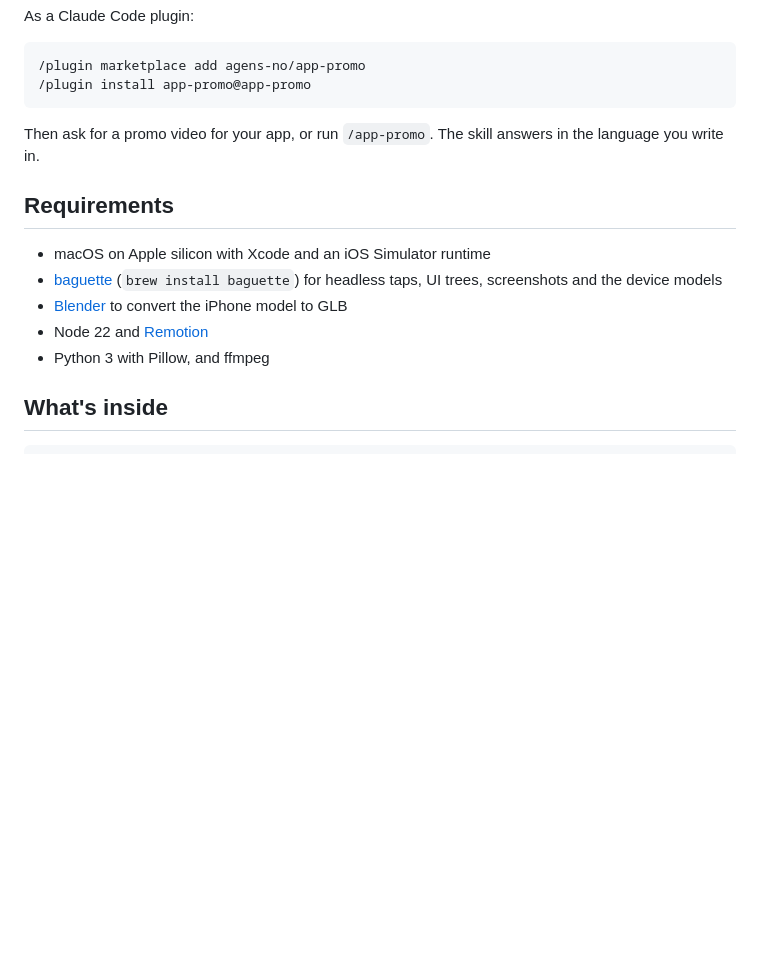
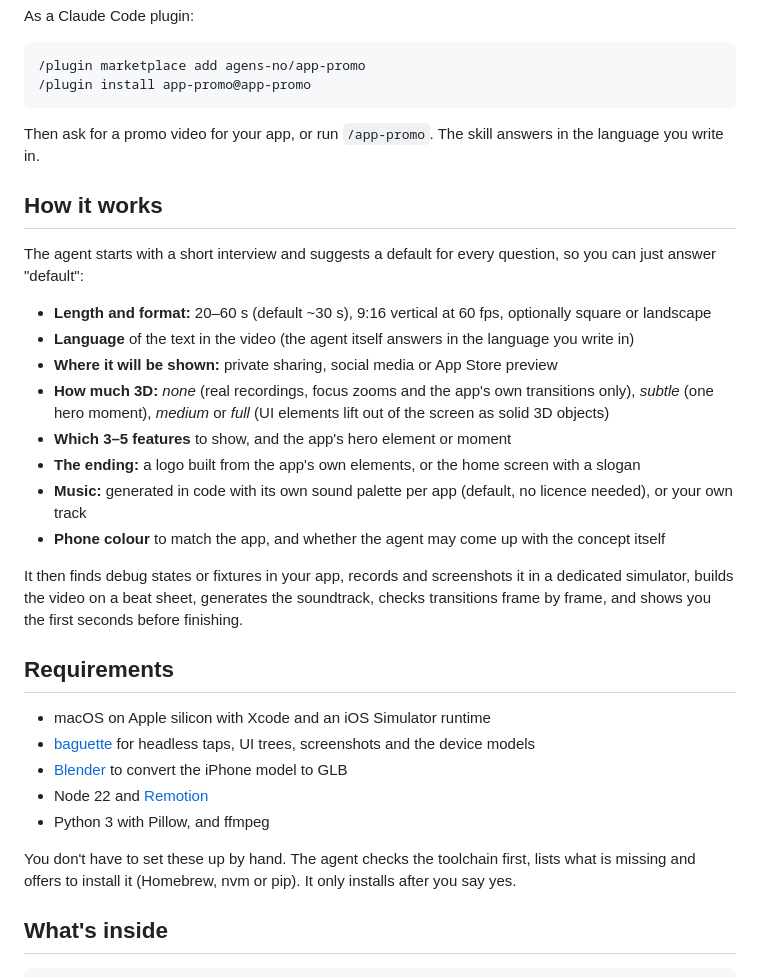
Before and after one commit to agens-no/app-promo, a Markdown page: README.md, the part around the change. Rendered like a GitHub page; blank space fills up the shorter version.

Commit message:
Document the interview, 3D levels and toolchain preflight

```diff
--- a/README.md
+++ b/README.md
@@ -49,13 +49,30 @@ As a Claude Code plugin:
 
 Then ask for a promo video for your app, or run `/app-promo`. The skill answers in the language you write in.
 
+## How it works
+
+The agent starts with a short interview and suggests a default for every question, so you can just answer "default":
+
+- **Length and format:** 20–60 s (default ~30 s), 9:16 vertical at 60 fps, optionally square or landscape
+- **Language** of the text in the video (the agent itself answers in the language you write in)
+- **Where it will be shown:** private sharing, social media or App Store preview
+- **How much 3D:** *none* (real recordings, focus zooms and the app's own transitions only), *subtle* (one hero moment), *medium* or *full* (UI elements lift out of the screen as solid 3D objects)
+- **Which 3–5 features** to show, and the app's hero element or moment
+- **The ending:** a logo built from the app's own elements, or the home screen with a slogan
+- **Music:** generated in code with its own sound palette per app (default, no licence needed), or your own track
+- **Phone colour** to match the app, and whether the agent may come up with the concept itself
+
+It then finds debug states or fixtures in your app, records and screenshots it in a dedicated simulator, builds the video on a beat sheet, generates the soundtrack, checks transitions frame by frame, and shows you the first seconds before finishing.
+
 ## Requirements
 
 - macOS on Apple silicon with Xcode and an iOS Simulator runtime
-- [baguette](https://tddworks.github.io/baguette/) (`brew install baguette`) for headless taps, UI trees, screenshots and the device models
+- [baguette](https://tddworks.github.io/baguette/) for headless taps, UI trees, screenshots and the device models
 - [Blender](https://www.blender.org/) to convert the iPhone model to GLB
 - Node 22 and [Remotion](https://www.remotion.dev/)
 - Python 3 with Pillow, and ffmpeg
+
+You don't have to set these up by hand. The agent checks the toolchain first, lists what is missing and offers to install it (Homebrew, nvm or pip). It only installs after you say yes.
 
 ## What's inside
 
```
Also changed, not shown: skills/app-promo/SKILL.md (+17 -0 lines), 1 other file.
